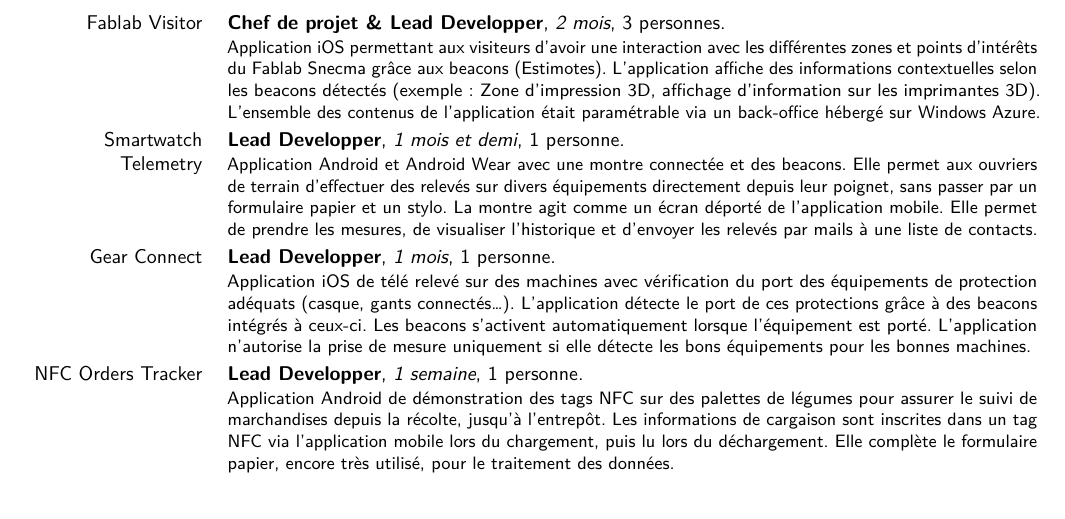
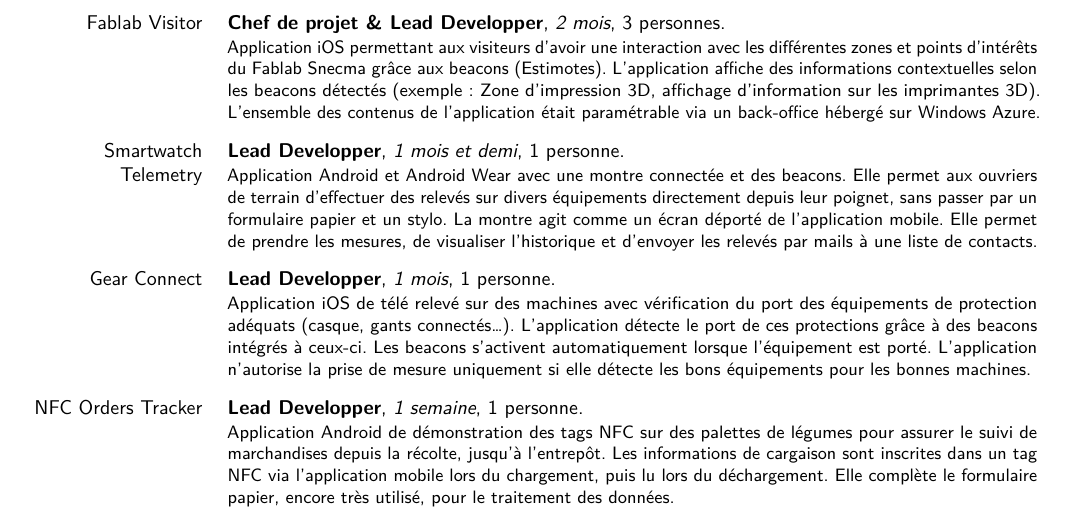
Before and after one commit to brtrndb/cv, a LaTeX CV (BertrandBoyer.tex, which reads tex/Projects.tex): part of page 2 of 3, cut so that both start at the same text. The pictures show the PDF file BertrandBoyer.pdf that the author committed with the source.

Commit message:
Added little space between project entries.

```diff
--- a/tex/Projects.tex
+++ b/tex/Projects.tex
@@ -3,13 +3,23 @@
 \subsection{A Visian}
 \cventry{Fablab Visitor}{Chef de projet \& Lead Developper}{2 mois}{3 personnes}{}{Application iOS permettant aux visiteurs d’avoir une interaction avec les différentes zones et points d’intérêts du Fablab Snecma grâce aux beacons (Estimotes). L’application affiche des informations contextuelles selon les beacons détectés (exemple : Zone d’impression 3D, affichage d’information sur les imprimantes 3D). L’ensemble des contenus de l’application était paramétrable via un back-office hébergé sur Windows Azure.}
 
+\vspace{+0.2cm}
+
 \cventry{Smartwatch Telemetry}{Lead Developper}{1 mois et demi}{1 personne}{}{Application Android et Android Wear avec une montre connectée et des beacons. Elle permet aux ouvriers de terrain d’effectuer des relevés sur divers équipements directement depuis leur poignet, sans passer par un formulaire papier et un stylo. La montre agit comme un écran déporté de l’application mobile. Elle permet de prendre les mesures, de visualiser l’historique et d’envoyer les relevés par mails à une liste de contacts.}
+
+\vspace{+0.2cm}
 
 \cventry{Gear Connect}{Lead Developper}{1 mois}{1 personne}{}{Application iOS de télé relevé sur des machines avec vérification du port des équipements de protection adéquats (casque, gants connectés…). L’application détecte le port de ces protections grâce à des beacons intégrés à ceux-ci. Les beacons s’activent automatiquement lorsque l’équipement est porté. L’application n’autorise la prise de mesure uniquement si elle détecte les bons équipements pour les bonnes machines.}
 
+\vspace{+0.2cm}
+
 \cventry{NFC Orders Tracker}{Lead Developper}{1 semaine}{1 personne}{}{Application Android de démonstration des tags NFC sur des palettes de légumes pour assurer le suivi de marchandises depuis la récolte, jusqu'à l’entrepôt. Les informations de cargaison sont inscrites dans un tag NFC via l'application mobile lors du chargement, puis lu lors du déchargement. Elle complète le formulaire papier, encore très utilisé, pour le traitement des données.}
+
+\vspace{+0.2cm}
 
 \cventry{Machines Monitoring}{Lead Developper}{2 mois}{1 personne}{}{Relevés de valeurs d’un automate industriel via le logiciel InTouch de Wonderware et de données environnementales (température, hygrométrie…) avec un capteur industriel. Les données récupérées sont ensuite envoyées sur le cloud Azure et stockées dans une base de données SQL. Cette BDD est ensuite liée à une application Power BI capable d’afficher visuellement l’historique et les données de chacune des machines.}
 
+\vspace{+0.2cm}
+
 \subsection{A Epitech}
 \cventry{EIP ChefCloud}{Developpeur Tests \& Qualité}{2 ans}{9 personnes}{}{Propriétaire d’un restaurant, d’une brasserie ou d’un bar, ChefCloud est une solution qui vous permet de transformer n’importe quel smartphone ou tablette tactile en un véritable outil de gestion et d’organisation. Edition des menus, des employés, des stocks et des plannings via une interface web et mobile. Difféfentes interfaces pour les serveurs, les cuisiniers et les propriétaires.}
```
Also changed, not shown: BertrandBoyer.pdf.
